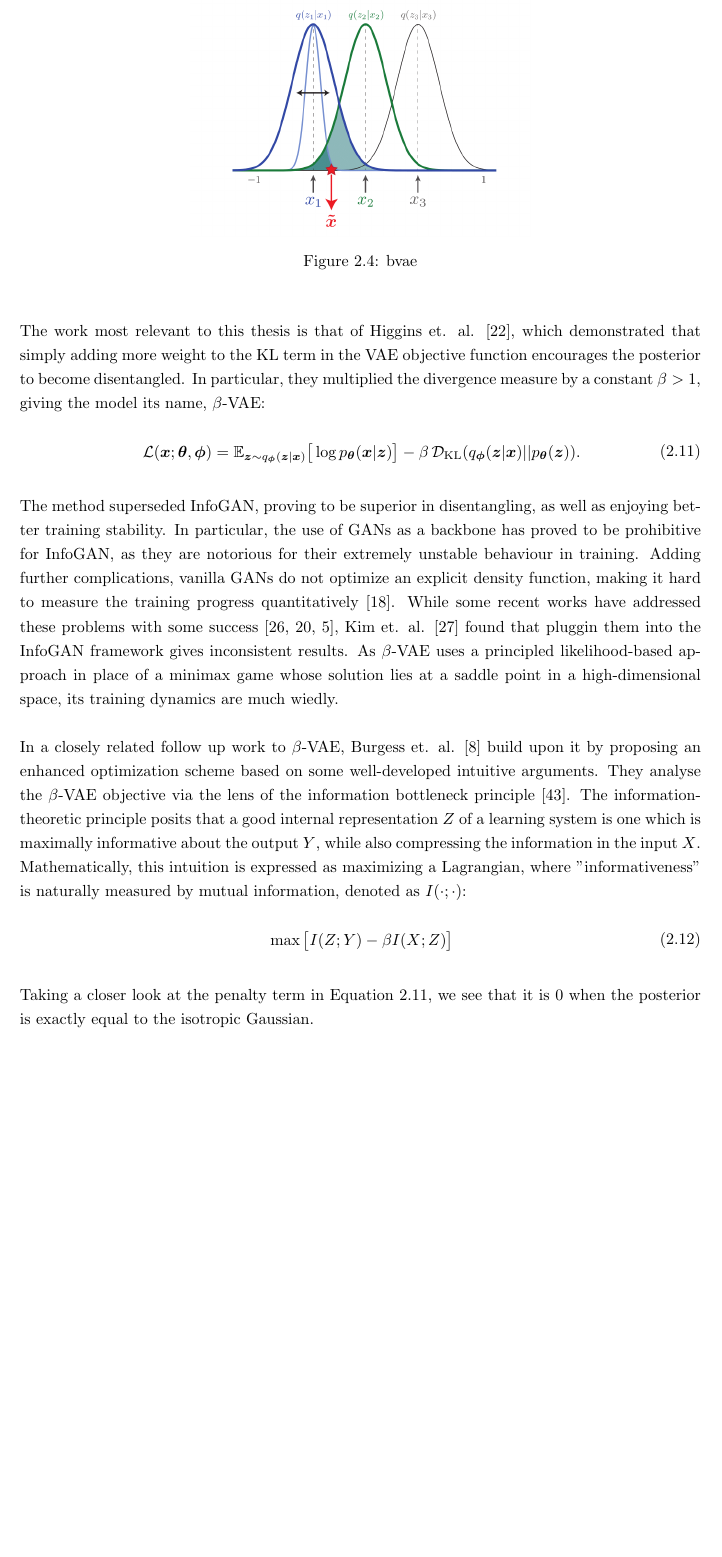
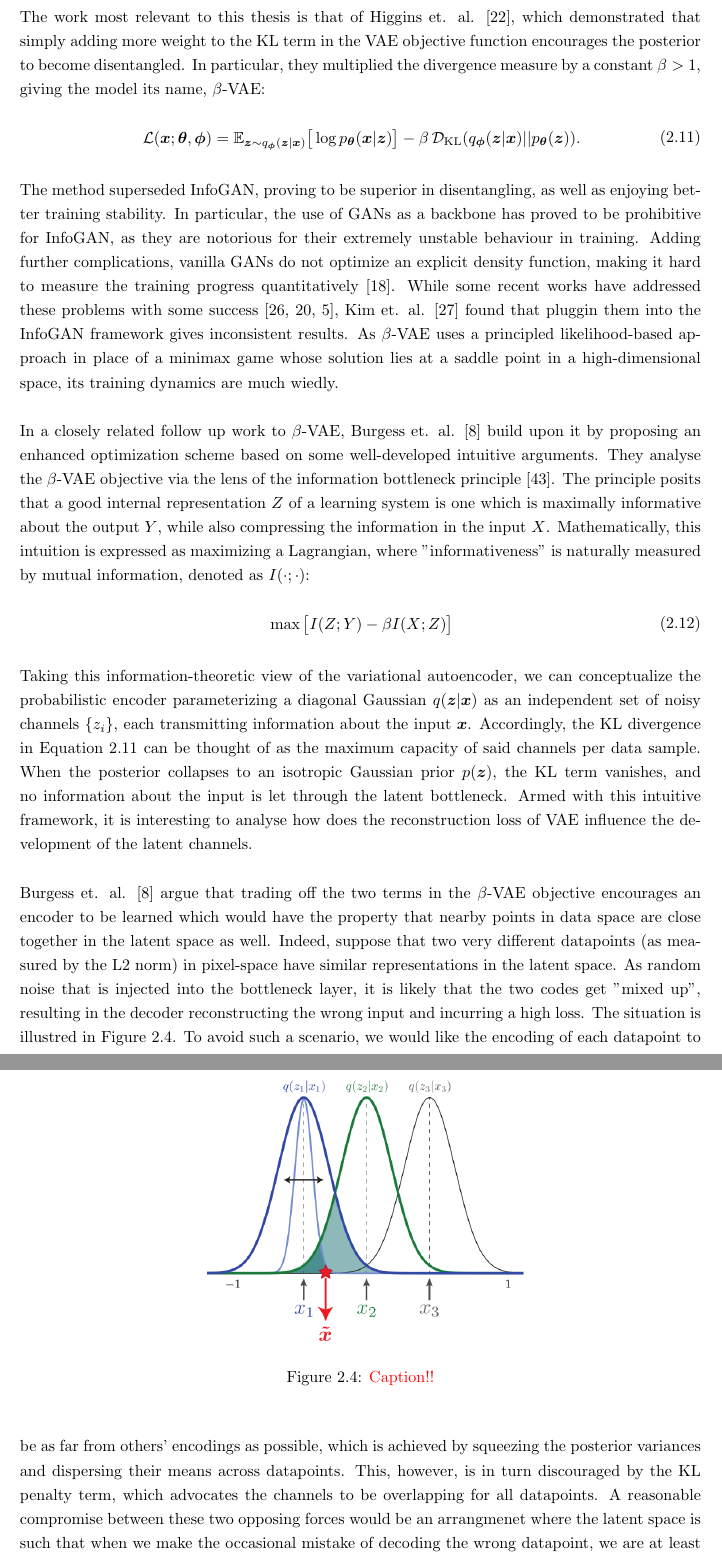
Before and after one commit to sootlasten/adversarial-on-disentangled, a LaTeX thesis (text/report.tex): part of page 16 of 26 before the commit and two parts of pages 16 and 17 of 26 after it, the two joined at a grey line, cut at the place of the change, the shorter picture padded with empty space. The pictures show the PDF file text/report.pdf that the author committed with the source.

Commit message:
putting in work for understanding beta-vae

```diff
--- a/text/report.tex
+++ b/text/report.tex
@@ -344,18 +344,19 @@ z_i = \frac{\text{exp}((\log \alpha_i + G_i) / \lambda)}{\sum_{j=1}^K \text{exp}
 
 \bigskip
 
-\noindent
+\noindent Taking this information-theoretic view of the variational autoencoder, we can conceptualize the probabilistic encoder parameterizing a diagonal Gaussian $q(\boldsymbol{z}|\boldsymbol{x})$ as an independent set of noisy channels $\{z_i\}$, each transmitting information about the input $\boldsymbol{x}$. Accordingly, the KL divergence in Equation \ref{eq:beta-vae} can be thought of as the maximum capacity of said channels per data sample. When the posterior collapses to an isotropic Gaussian prior $p(\boldsymbol{z})$, the KL term vanishes, and no information about the input is let through the latent bottleneck. Armed with this intuitive framework, it is interesting to analyse how does the reconstruction loss of VAE influence the development of the latent channels. \\
 
-Taking a closer look at the penalty term in Equation \ref{eq:beta-vae}, we see that it is 0 when the posterior is exactly equal to the isotropic Gaussian.
+\noindent Burgess et. al. \cite{understanding-beta-vae} argue that trading off the two terms in the $\beta$-VAE objective encourages an encoder to be learned which would have the property that nearby points in data space are close together in the latent space as well. Indeed, suppose that two very different datapoints (as measured by the L2 norm) in pixel-space have similar representations in the latent space. As random noise that is injected into the bottleneck layer, it is likely that the two codes get "mixed up", resulting in the decoder reconstructing the wrong input and incurring a high loss. The situation is illustred in Figure \ref{fig:understanding-bvae}. To avoid such a scenario, we would like the encoding of each datapoint to be as far from others' encodings as possible, which is achieved by squeezing the posterior variances and dispersing their means across datapoints. This, however, is in turn discouraged by the KL penalty term, which advocates the channels to be overlapping for all datapoints. A reasonable compromise between these two opposing forces would be an arrangmenet where the latent space is such that when we make the occasional mistake of decoding the wrong datapoint, we are at least outputting something that is not too far from the original. \\
 
 \begin{figure}
 \begin{center}
-\includegraphics[width=0.5\textwidth,natwidth=712,natheight=511]{understanding-bvae}
-\caption{bvae}
-\label{fig:bvae}
+\includegraphics[width=0.6\textwidth,natwidth=712,natheight=511]{understanding-bvae}
+\caption{\todo{Caption!!}}
+\label{fig:understanding-bvae}
 \end{center}
 \end{figure}
 
+\noindent Armed with this intuitive framework, it is interesting to analyse how does the reconstruction loss of VAE influence the development of the latent channels.
 
 \section{Adversarial examples}
 
```
Also changed, not shown: text/report.pdf, text/report.tex (2 more changed lines).
